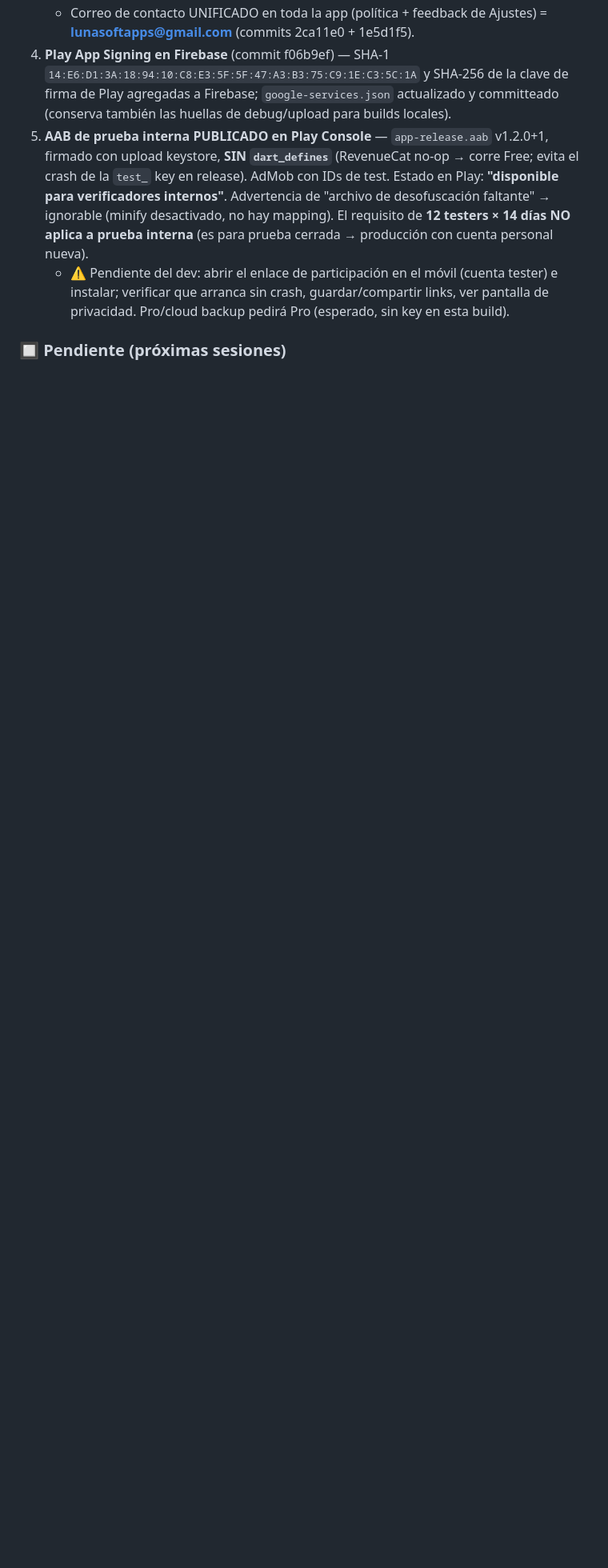
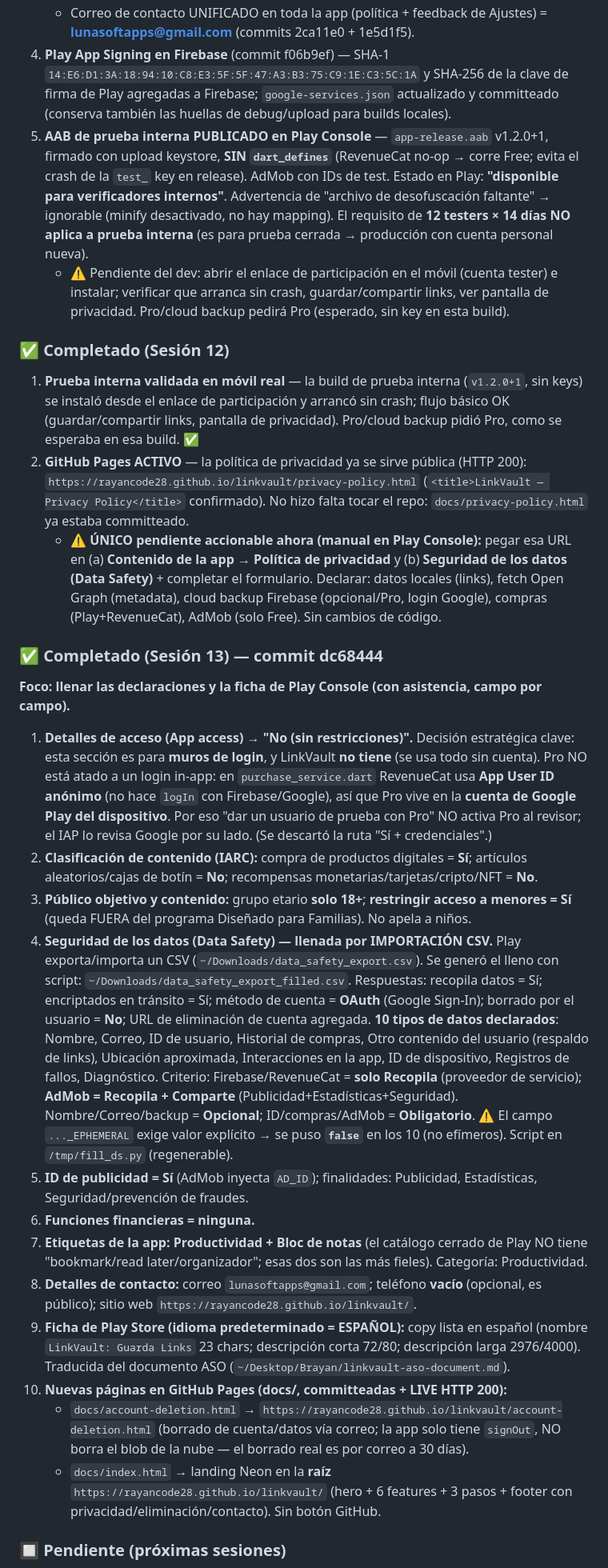
Before and after one commit to RayanCode28/linkvault, a Markdown page: CLAUDE.md, the part around one of its changes. Shown at 80% size. GitHub-like rendering; blank space fills up the shorter version.

Commit message:
docs: estado de la sesión 13 en CLAUDE.md
Co-Authored-By: Claude Opus 4.8 <noreply@anthropic.com>

```diff
--- a/CLAUDE.md
+++ b/CLAUDE.md
@@ -251,4 +251,59 @@ Link detail, add link, edit link y collection form NO son rutas — son bottom s
      instalar; verificar que arranca sin crash, guardar/compartir links, ver pantalla de
      privacidad. Pro/cloud backup pedirá Pro (esperado, sin key en esta build).
 
+### ✅ Completado (Sesión 12)
+1. **Prueba interna validada en móvil real** — la build de prueba interna (`v1.2.0+1`, sin
+   keys) se instaló desde el enlace de participación y arrancó sin crash; flujo básico OK
+   (guardar/compartir links, pantalla de privacidad). Pro/cloud backup pidió Pro, como se
+   esperaba en esa build. ✅
+2. **GitHub Pages ACTIVO** — la política de privacidad ya se sirve pública (HTTP 200):
+   `https://rayancode28.github.io/linkvault/privacy-policy.html` (`<title>LinkVault — Privacy
+   Policy</title>` confirmado). No hizo falta tocar el repo: `docs/privacy-policy.html` ya
+   estaba committeado.
+   - ⚠️ **ÚNICO pendiente accionable ahora (manual en Play Console):** pegar esa URL en
+     (a) **Contenido de la app → Política de privacidad** y (b) **Seguridad de los datos
+     (Data Safety)** + completar el formulario. Declarar: datos locales (links), fetch Open
+     Graph (metadata), cloud backup Firebase (opcional/Pro, login Google), compras
+     (Play+RevenueCat), AdMob (solo Free). Sin cambios de código.
+
+### ✅ Completado (Sesión 13) — commit dc68444
+**Foco: llenar las declaraciones y la ficha de Play Console (con asistencia, campo por campo).**
+1. **Detalles de acceso (App access) → "No (sin restricciones)".** Decisión estratégica clave:
+   esta sección es para **muros de login**, y LinkVault **no tiene** (se usa todo sin cuenta).
+   Pro NO está atado a un login in-app: en `purchase_service.dart` RevenueCat usa **App User ID
+   anónimo** (no hace `logIn` con Firebase/Google), así que Pro vive en la **cuenta de Google
+   Play del dispositivo**. Por eso "dar un usuario de prueba con Pro" NO activa Pro al revisor;
+   el IAP lo revisa Google por su lado. (Se descartó la ruta "Sí + credenciales".)
+2. **Clasificación de contenido (IARC):** compra de productos digitales = **Sí**; artículos
+   aleatorios/cajas de botín = **No**; recompensas monetarias/tarjetas/cripto/NFT = **No**.
+3. **Público objetivo y contenido:** grupo etario **solo 18+**; **restringir acceso a menores =
+   Sí** (queda FUERA del programa Diseñado para Familias). No apela a niños.
+4. **Seguridad de los datos (Data Safety) — llenada por IMPORTACIÓN CSV.** Play exporta/importa
+   un CSV (`~/Downloads/data_safety_export.csv`). Se generó el lleno con script:
+   `~/Downloads/data_safety_export_filled.csv`. Respuestas: recopila datos = Sí; encriptados en
+   tránsito = Sí; método de cuenta = **OAuth** (Google Sign-In); borrado por el usuario = **No**;
+   URL de eliminación de cuenta agregada. **10 tipos de datos declarados**: Nombre, Correo, ID de
+   usuario, Historial de compras, Otro contenido del usuario (respaldo de links), Ubicación
+   aproximada, Interacciones en la app, ID de dispositivo, Registros de fallos, Diagnóstico.
+   Criterio: Firebase/RevenueCat = **solo Recopila** (proveedor de servicio); **AdMob =
+   Recopila + Comparte** (Publicidad+Estadísticas+Seguridad). Nombre/Correo/backup = **Opcional**;
+   ID/compras/AdMob = **Obligatorio**. ⚠️ El campo `..._EPHEMERAL` exige valor explícito → se puso
+   **`false`** en los 10 (no efímeros). Script en `/tmp/fill_ds.py` (regenerable).
+5. **ID de publicidad = Sí** (AdMob inyecta `AD_ID`); finalidades: Publicidad, Estadísticas,
+   Seguridad/prevención de fraudes.
+6. **Funciones financieras = ninguna.**
+7. **Etiquetas de la app:** **Productividad + Bloc de notas** (el catálogo cerrado de Play NO
+   tiene "bookmark/read later/organizador"; esas dos son las más fieles). Categoría: Productividad.
+8. **Detalles de contacto:** correo `lunasoftapps@gmail.com`; teléfono **vacío** (opcional, es
+   público); sitio web `https://rayancode28.github.io/linkvault/`.
+9. **Ficha de Play Store (idioma predeterminado = ESPAÑOL):** copy lista en español (nombre
+   `LinkVault: Guarda Links` 23 chars; descripción corta 72/80; descripción larga 2976/4000).
+   Traducida del documento ASO (`~/Desktop/Brayan/linkvault-aso-document.md`).
+10. **Nuevas páginas en GitHub Pages (docs/, committeadas + LIVE HTTP 200):**
+    - `docs/account-deletion.html` → `https://rayancode28.github.io/linkvault/account-deletion.html`
+      (borrado de cuenta/datos vía correo; la app solo tiene `signOut`, NO borra el blob de la
+      nube — el borrado real es por correo a 30 días).
+    - `docs/index.html` → landing Neon en la **raíz** `https://rayancode28.github.io/linkvault/`
+      (hero + 6 features + 3 pasos + footer con privacidad/eliminación/contacto). Sin botón GitHub.
+
 ### 🔲 Pendiente (próximas sesiones)
```
Also changed, not shown: other parts of CLAUDE.md (+8 -5 lines).
